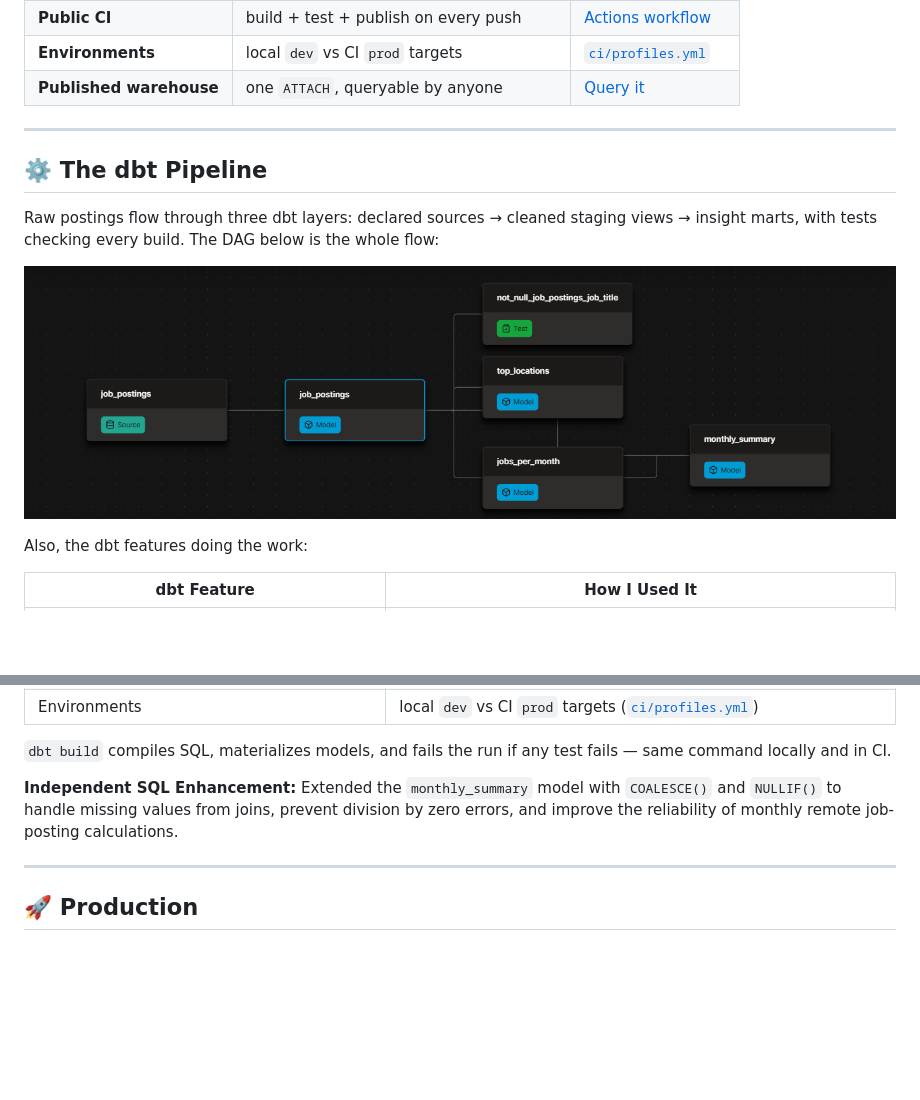
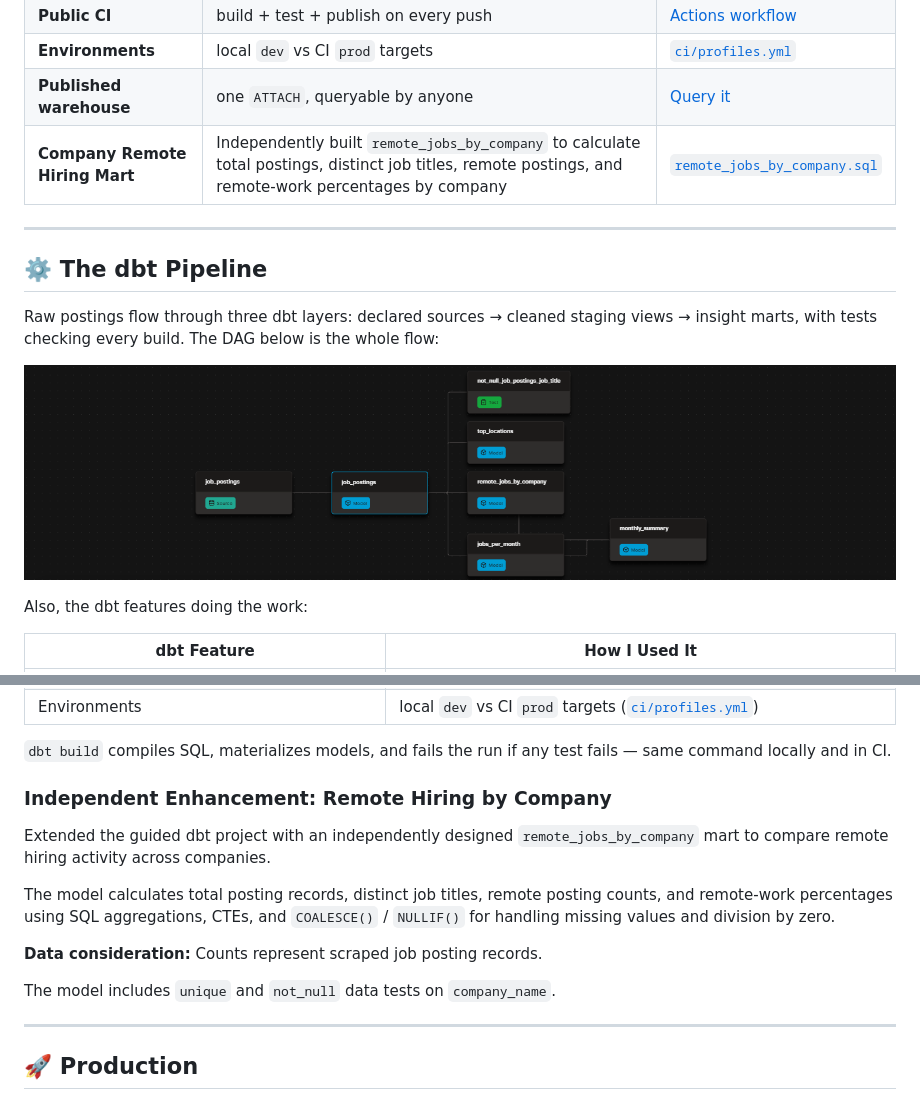
Before and after one commit to Nero103/dbt-duckdb-datapipeline, a Markdown page: README.md, 2 parts joined by grey strips. GitHub-like rendering; pictures changed too: img/dag_pipeline.png; blank space fills up the shorter version.

Commit message:
Add remote hiring analytics mart and update documentation

```diff
--- a/README.md
+++ b/README.md
@@ -23,7 +23,7 @@ A public dbt and DuckDB pipeline over 692k real job postings, rebuilt and republ
 | **Public CI** | build + test + publish on every push | [Actions workflow](https://github.com/Nero103/dbt-duckdb-datapipeline/actions/workflows/dbt_build.yml) |
 | **Environments** | local `dev` vs CI `prod` targets | [`ci/profiles.yml`](ci/profiles.yml) |
 | **Published warehouse** | one `ATTACH`, queryable by anyone | [Query it](https://github.com/Nero103/dbt-duckdb-datapipeline/releases/download/warehouse/prod.duckdb) |
-
+| **Company Remote Hiring Mart** | Independently built `remote_jobs_by_company` to calculate total postings, distinct job titles, remote postings, and remote-work percentages by company | [`remote_jobs_by_company.sql`](analytics/models/remote_jobs_by_company.sql) |
 ---
 
 ## ⚙️ The dbt Pipeline
@@ -44,7 +44,15 @@ Also, the dbt features doing the work:
 
 `dbt build` compiles SQL, materializes models, and fails the run if any test fails — same command locally and in CI.
 
-**Independent SQL Enhancement:** Extended the `monthly_summary` model with `COALESCE()` and `NULLIF()` to handle missing values from joins, prevent division by zero errors, and improve the reliability of monthly remote job-posting calculations.
+### Independent Enhancement: Remote Hiring by Company
+
+Extended the guided dbt project with an independently designed `remote_jobs_by_company` mart to compare remote hiring activity across companies.
+
+The model calculates total posting records, distinct job titles, remote posting counts, and remote-work percentages using SQL aggregations, CTEs, and `COALESCE()` / `NULLIF()` for handling missing values and division by zero.
+
+**Data consideration:** Counts represent scraped job posting records.
+
+The model includes `unique` and `not_null` data tests on `company_name`.
 
 ---
 
```
Also changed, not shown: 15 other files.
